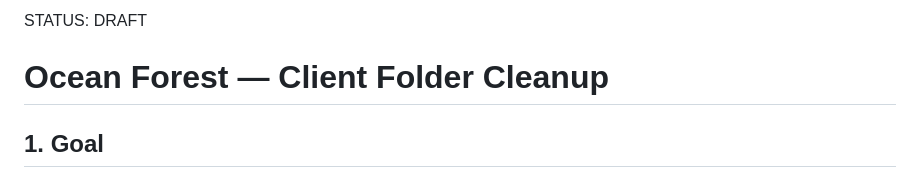
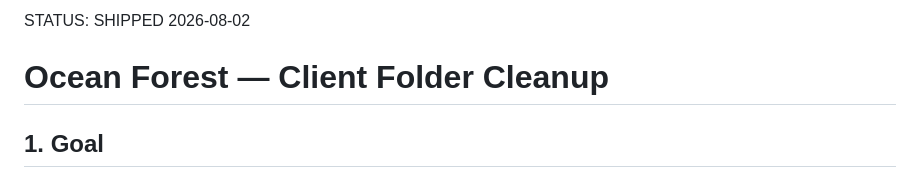
Before and after one commit to Amotamini/ocean-forest-ecolodge, a Markdown page: specs/of-client-folder-cleanup.md, the part around the change. GitHub-like rendering.

Commit message:
Record the client folder cleanup as shipped

```diff
--- a/specs/of-client-folder-cleanup.md
+++ b/specs/of-client-folder-cleanup.md
@@ -1,4 +1,4 @@
-STATUS: DRAFT
+STATUS: SHIPPED 2026-08-02
 
 # Ocean Forest — Client Folder Cleanup
 
```
